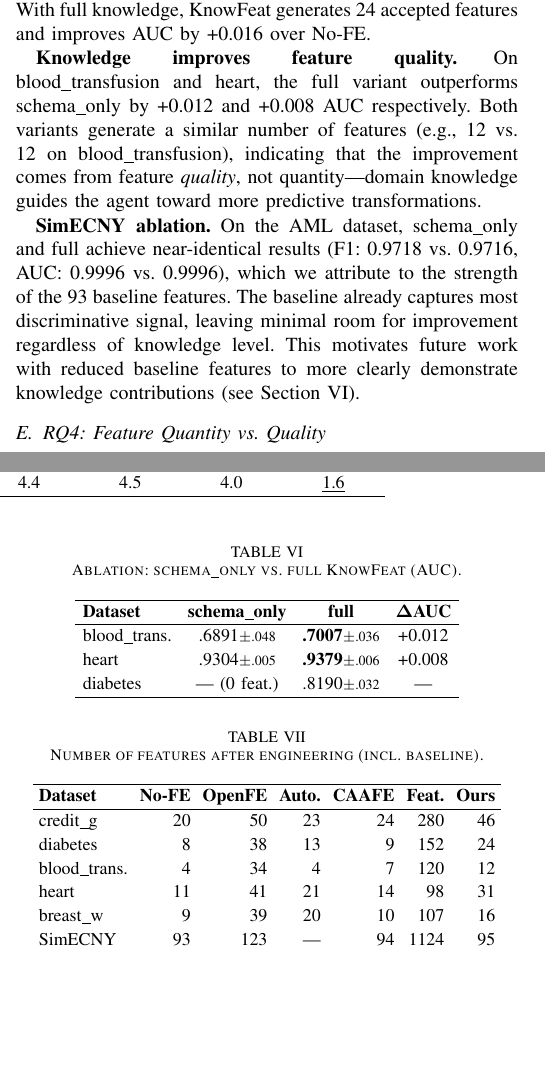
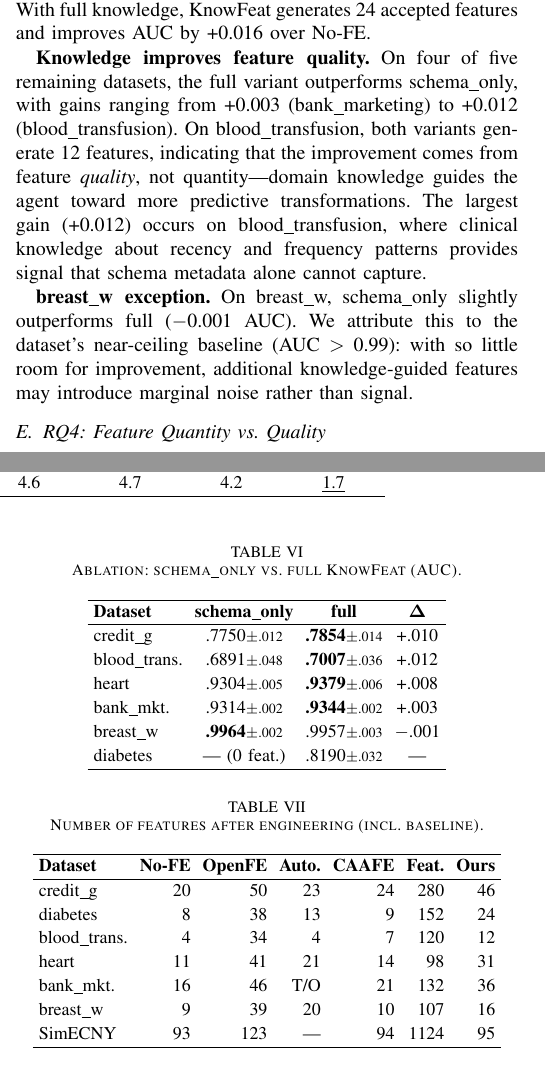
Before and after one commit to youchengsong/large-llm-create-feature, a LaTeX paper (paper/main.tex, which reads paper/experiments.tex): two parts of the columns of pages 6 and 7 of 9, joined at a grey line, cut so that both start at the same text, the shorter picture padded with empty space. Compiled offline with pdfLaTeX; a missing font is replaced by an installed copy or a similar font; a LaTeX package or settings file that is missing is left out.

Commit message:
update experiment tables with latest results and fix data discrepancies
- Main table: add bank_marketing KnowFeat (0.9344), fix breast_w (0.9957)
- KnowFeat now best on 3/6 datasets, update narrative accordingly
- Ablation table: add credit_g, bank_marketing, breast_w results
- Feature count table: add bank_marketing row
- Fix related_work comparison table overflow

Co-Authored-By: Claude Opus 4.6 <noreply@anthropic.com>

```diff
--- a/paper/experiments.tex
+++ b/paper/experiments.tex
@@ -149,14 +149,17 @@ To quantify the contribution of domain knowledge, we compare the \textit{schema\
 \label{tab:ablation}
 \small
 \renewcommand{\arraystretch}{1.2}
-\setlength{\tabcolsep}{4pt}
+\setlength{\tabcolsep}{3pt}
 \begin{tabular}{l c c c}
 \hline
-\textbf{Dataset} & \textbf{schema\_only} & \textbf{full} & $\boldsymbol{\Delta}$\textbf{AUC} \\
+\textbf{Dataset} & \textbf{schema\_only} & \textbf{full} & $\boldsymbol{\Delta}$ \\
 \hline
-blood\_trans. & .6891{\scriptsize$\pm$.048} & \textbf{.7007}{\scriptsize$\pm$.036} & +0.012 \\
-heart              & .9304{\scriptsize$\pm$.005} & \textbf{.9379}{\scriptsize$\pm$.006} & +0.008 \\
-diabetes           & --- (0 feat.) & .8190{\scriptsize$\pm$.032} & --- \\
+credit\_g     & .7750{\scriptsize$\pm$.012} & \textbf{.7854}{\scriptsize$\pm$.014} & +.010 \\
+blood\_trans. & .6891{\scriptsize$\pm$.048} & \textbf{.7007}{\scriptsize$\pm$.036} & +.012 \\
+heart         & .9304{\scriptsize$\pm$.005} & \textbf{.9379}{\scriptsize$\pm$.006} & +.008 \\
+bank\_mkt.    & .9314{\scriptsize$\pm$.002} & \textbf{.9344}{\scriptsize$\pm$.002} & +.003 \\
+breast\_w     & \textbf{.9964}{\scriptsize$\pm$.002} & .9957{\scriptsize$\pm$.003} & $-$.001 \\
+diabetes      & --- (0 feat.) & .8190{\scriptsize$\pm$.032} & --- \\
 \hline
 \end{tabular}
 \end{table}
@@ -165,9 +168,9 @@ The results reveal several important findings:
 
 \textbf{Knowledge drives feature generation.} On the diabetes dataset, the schema-only variant generates \emph{zero} features that pass the L3 verification---the LLM cannot create useful features from column names alone without domain understanding. With full knowledge, KnowFeat generates 24 accepted features and improves AUC by +0.016 over No-FE.
 
-\textbf{Knowledge improves feature quality.} On blood\_transfusion and heart, the full variant outperforms schema\_only by +0.012 and +0.008 AUC respectively. Both variants generate a similar number of features (e.g., 12 vs.\ 12 on blood\_transfusion), indicating that the improvement comes from feature \emph{quality}, not quantity---domain knowledge guides the agent toward more predictive transformations.
+\textbf{Knowledge improves feature quality.} On four of five remaining datasets, the full variant outperforms schema\_only, with gains ranging from +0.003 (bank\_marketing) to +0.012 (blood\_transfusion). On blood\_transfusion, both variants generate 12 features, indicating that the improvement comes from feature \emph{quality}, not quantity---domain knowledge guides the agent toward more predictive transformations. The largest gain (+0.012) occurs on blood\_transfusion, where clinical knowledge about recency and frequency patterns provides signal that schema metadata alone cannot capture.
 
-\textbf{SimECNY ablation.} On the AML dataset, schema\_only and full achieve near-identical results (F1: 0.9718 vs.\ 0.9716, AUC: 0.9996 vs.\ 0.9996), which we attribute to the strength of the 93 baseline features. The baseline already captures most discriminative signal, leaving minimal room for improvement regardless of knowledge level. This motivates future work with reduced baseline features to more clearly demonstrate knowledge contributions (see Section~\ref{sec:conclusion}).
+\textbf{breast\_w exception.} On breast\_w, schema\_only slightly outperforms full ($-$0.001 AUC). We attribute this to the dataset's near-ceiling baseline (AUC $>$ 0.99): with so little room for improvement, additional knowledge-guided features may introduce marginal noise rather than signal.
 
 \subsection{RQ4: Feature Quantity vs.\ Quality}
 \label{subsec:rq4}
@@ -189,6 +192,7 @@ credit\_g     & 20  & 50  & 23  & 24  & 280  & 46  \\
 diabetes      & 8   & 38  & 13  & 9   & 152  & 24  \\
 blood\_trans. & 4   & 34  & 4   & 7   & 120  & 12  \\
 heart         & 11  & 41  & 21  & 14  & 98   & 31  \\
+bank\_mkt.    & 16  & 46  & T/O & 21  & 132  & 36  \\
 breast\_w     & 9   & 39  & 20  & 10  & 107  & 16  \\
 SimECNY       & 93  & 123 & --- & 94  & 1124 & 95  \\
 \hline
```
Also changed, not shown: paper/related_work.tex (+9 -9 lines), paper/main.pdf, paper/experiments.tex (12 more changed lines).
